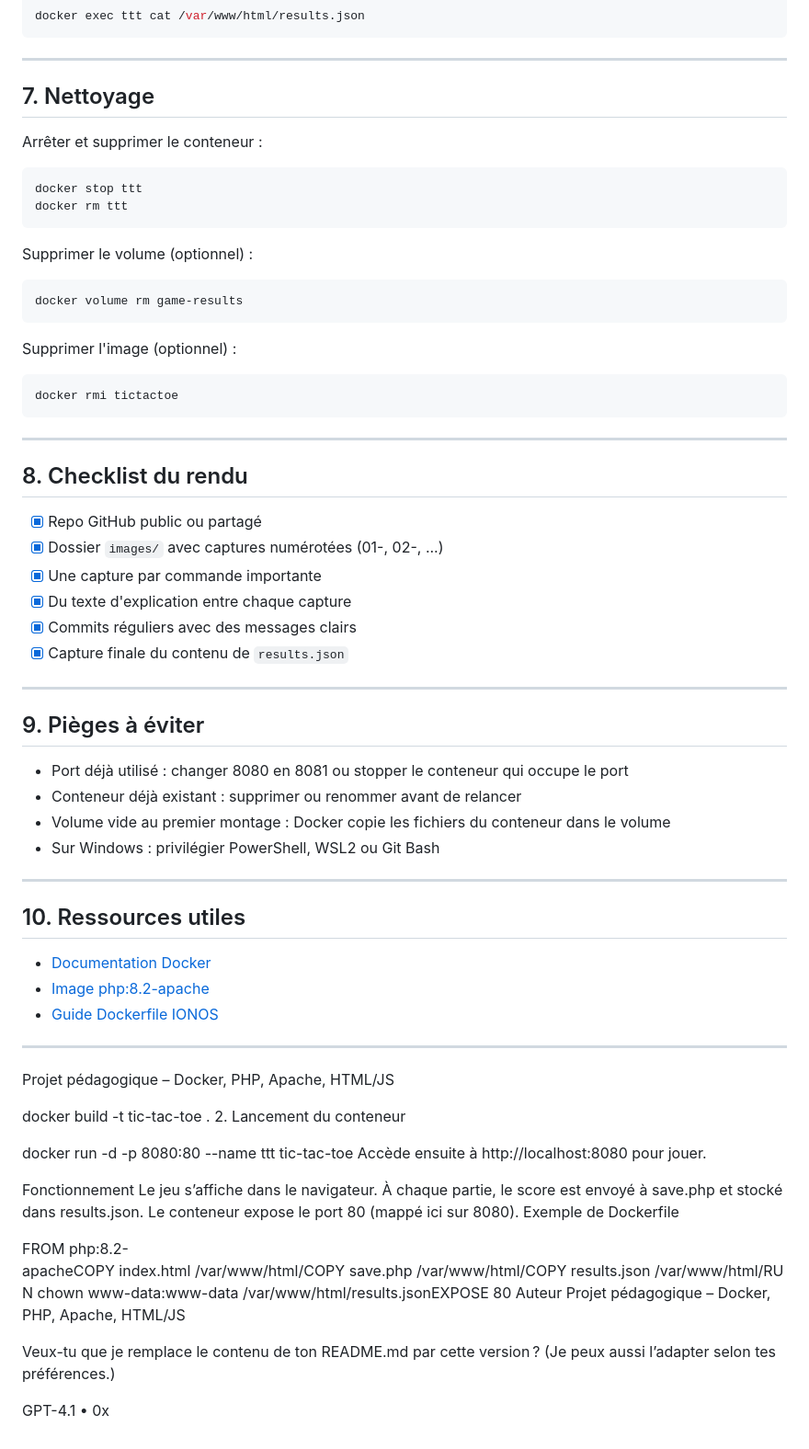
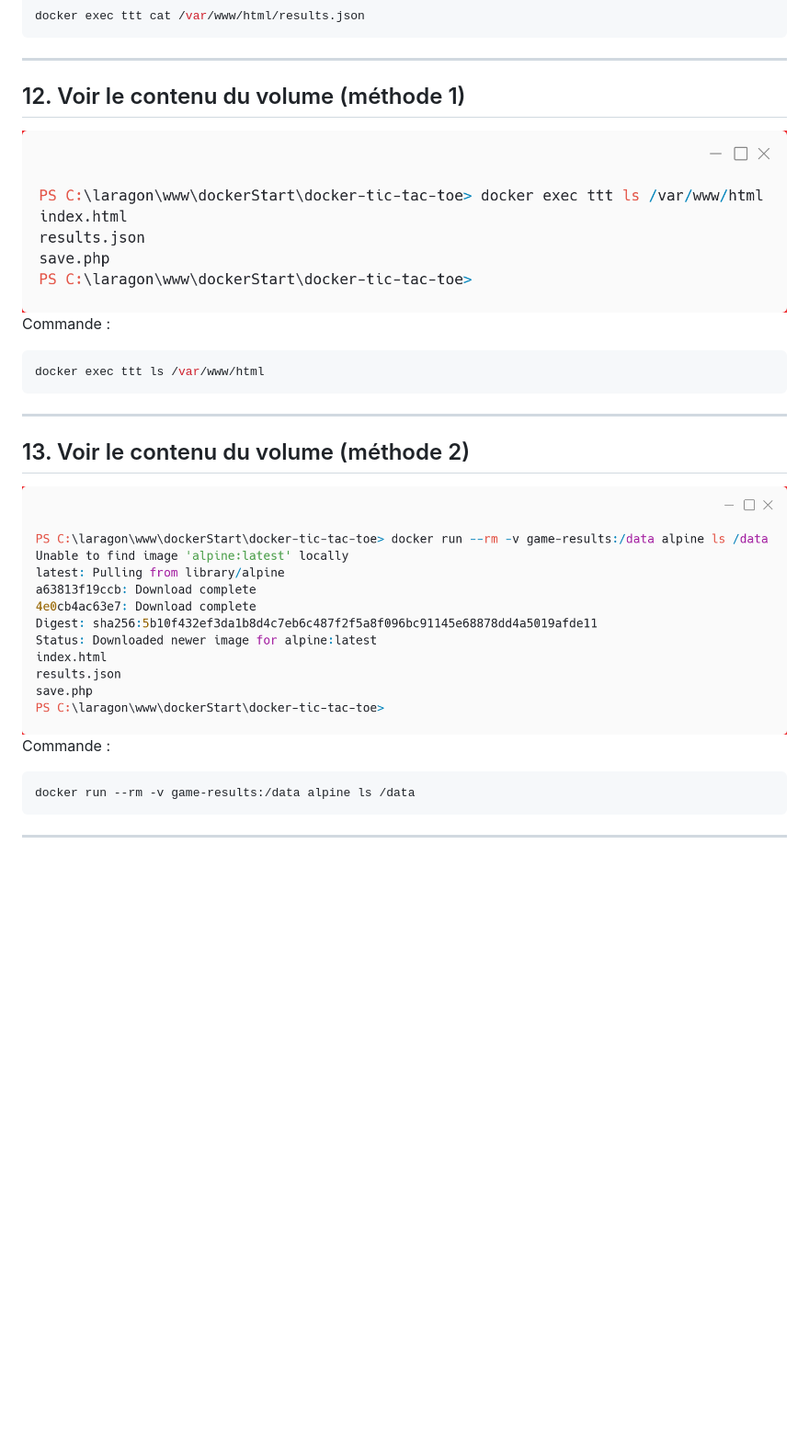
Before and after one commit to sylvain-malbon/dockerStart, a Markdown page: docker-tic-tac-toe/README.md, the part around the change printed below. Shown: that part at 92% size. GitHub-like rendering; pictures changed too: docker-tic-tac-toe/images/08_verifier-contenu-conteneur.png (added), docker-tic-tac-toe/images/12_voir-contenu-volume.png (added), docker-tic-tac-toe/images/13_autre-méthode_voir-contenu-volume.png (added); blank space fills up the shorter version.

Commit message:
Ajout des captures d’écran 08 à 13 et mise à jour/refonte du README.md pour illustrer les étapes Docker plus simplement

````diff
--- a/docker-tic-tac-toe/README.md
+++ b/docker-tic-tac-toe/README.md
@@ -126,73 +126,23 @@ docker exec ttt cat /var/www/html/results.json
 ---
 
-## 7. Nettoyage
+## 12. Voir le contenu du volume (méthode 1)
 
-Arrêter et supprimer le conteneur :
+![contenu-volume-autre](images/12_voir-contenu-volume.png)
+Commande :
 
 ```bash
-docker stop ttt
-docker rm ttt
-```
-
-Supprimer le volume (optionnel) :
-
-```bash
-docker volume rm game-results
-```
-
-Supprimer l'image (optionnel) :
-
-```bash
-docker rmi tictactoe
+docker exec ttt ls /var/www/html
 ```
 
 ---
 
-## 8. Checklist du rendu
+## 13. Voir le contenu du volume (méthode 2)
 
-- [x] Repo GitHub public ou partagé
-- [x] Dossier `images/` avec captures numérotées (01-, 02-, ...)
-- [x] Une capture par commande importante
-- [x] Du texte d'explication entre chaque capture
-- [x] Commits réguliers avec des messages clairs
-- [x] Capture finale du contenu de `results.json`
+![contenu-volume-terminal](images/13_autre-méthode_voir-contenu-volume.png)
+Commande :
+
+```bash
+docker run --rm -v game-results:/data alpine ls /data
+```
 
 ---
-
-## 9. Pièges à éviter
-
-- Port déjà utilisé : changer 8080 en 8081 ou stopper le conteneur qui occupe le port
-- Conteneur déjà existant : supprimer ou renommer avant de relancer
-- Volume vide au premier montage : Docker copie les fichiers du conteneur dans le volume
-- Sur Windows : privilégier PowerShell, WSL2 ou Git Bash
-
----
-
-## 10. Ressources utiles
-
-- [Documentation Docker](https://docs.docker.com/)
-- [Image php:8.2-apache](https://hub.docker.com/_/php)
-- [Guide Dockerfile IONOS](https://www.ionos.fr/digitalguide/serveur/know-how/dockerfile/)
-
----
-
-Projet pédagogique – Docker, PHP, Apache, HTML/JS
-
-docker build -t tic-tac-toe . 2. Lancement du conteneur
-
-docker run -d -p 8080:80 --name ttt tic-tac-toe
-Accède ensuite à http://localhost:8080 pour jouer.
-
-Fonctionnement
-Le jeu s’affiche dans le navigateur.
-À chaque partie, le score est envoyé à save.php et stocké dans results.json.
-Le conteneur expose le port 80 (mappé ici sur 8080).
-Exemple de Dockerfile
-
-FROM php:8.2-apacheCOPY index.html /var/www/html/COPY save.php /var/www/html/COPY results.json /var/www/html/RUN chown www-data:www-data /var/www/html/results.jsonEXPOSE 80
-Auteur
-Projet pédagogique – Docker, PHP, Apache, HTML/JS
-
-Veux-tu que je remplace le contenu de ton README.md par cette version ? (Je peux aussi l’adapter selon tes préférences.)
-
-GPT-4.1 • 0x
````
Also changed, not shown: other parts of docker-tic-tac-toe/README.md (+72 -72 lines), docker-tic-tac-toe/images/09_shell-interactif.png (added), docker-tic-tac-toe/images/10_exit-shell.png (added), docker-tic-tac-toe/images/11_lire-results.json.png (added), 1 other file.
